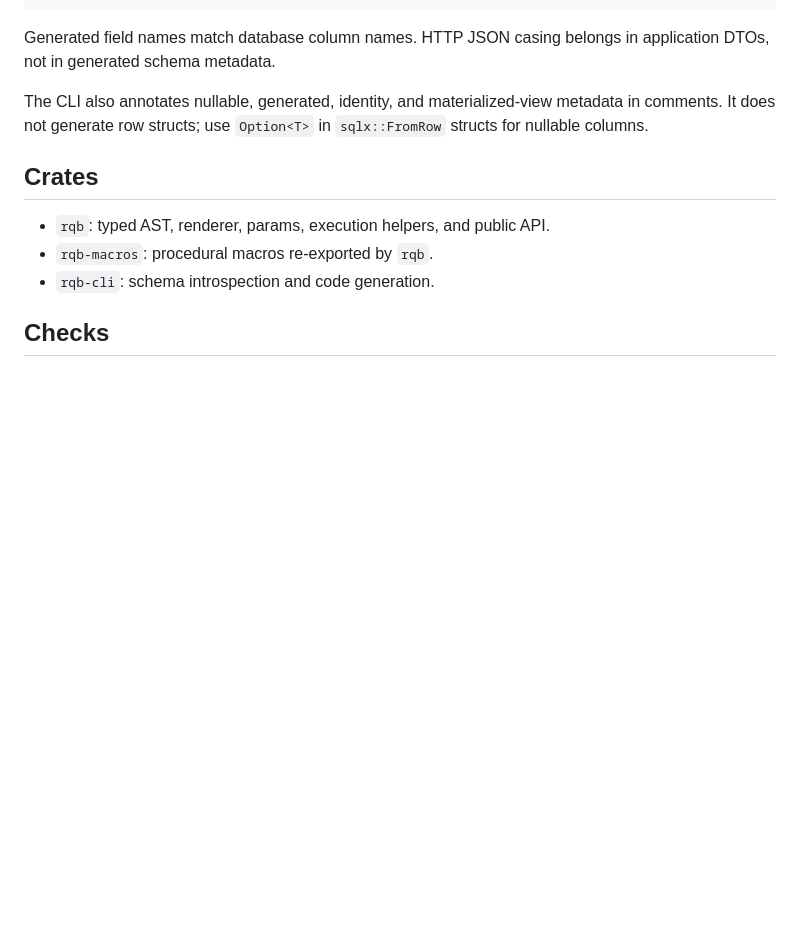
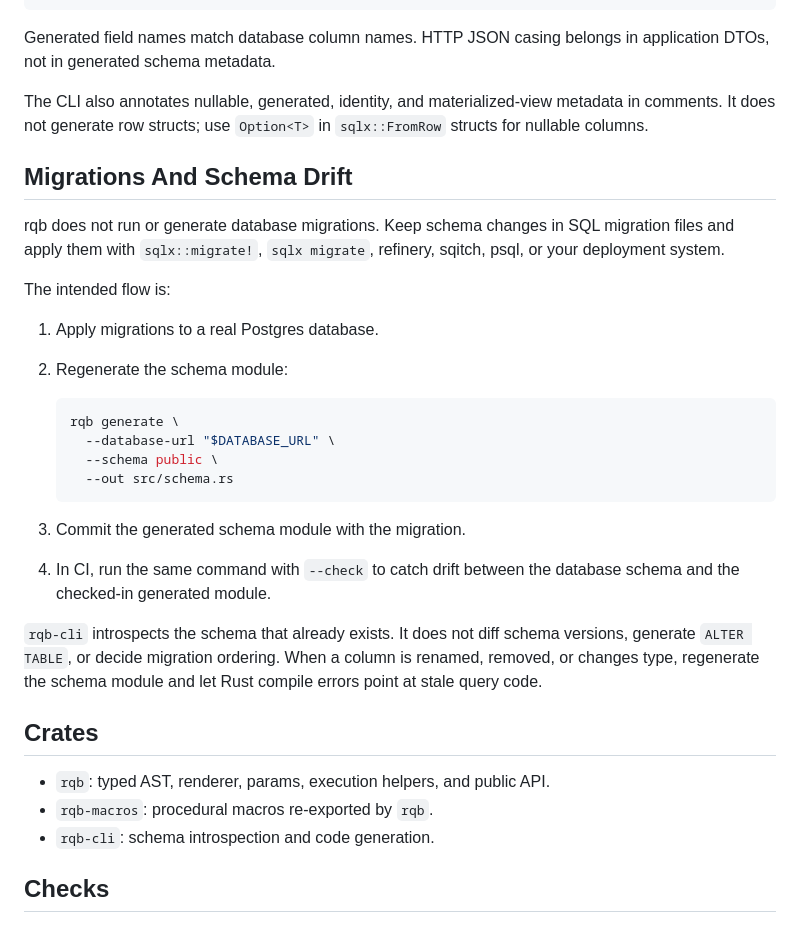
Before and after one commit to mudake-rs/rqb, a Markdown page: README.md, the part around the change. Rendered like a GitHub page; blank space fills up the shorter version.

Commit message:
docs: document migration workflow and drift checks

````diff
--- a/README.md
+++ b/README.md
@@ -484,6 +484,33 @@ The CLI also annotates nullable, generated, identity, and materialized-view
 metadata in comments. It does not generate row structs; use `Option<T>` in
 `sqlx::FromRow` structs for nullable columns.
 
+## Migrations And Schema Drift
+
+rqb does not run or generate database migrations. Keep schema changes in SQL
+migration files and apply them with `sqlx::migrate!`, `sqlx migrate`, refinery,
+sqitch, psql, or your deployment system.
+
+The intended flow is:
+
+1. Apply migrations to a real Postgres database.
+2. Regenerate the schema module:
+
+   ```bash
+   rqb generate \
+     --database-url "$DATABASE_URL" \
+     --schema public \
+     --out src/schema.rs
+   ```
+
+3. Commit the generated schema module with the migration.
+4. In CI, run the same command with `--check` to catch drift between the
+   database schema and the checked-in generated module.
+
+`rqb-cli` introspects the schema that already exists. It does not diff schema
+versions, generate `ALTER TABLE`, or decide migration ordering. When a column is
+renamed, removed, or changes type, regenerate the schema module and let Rust
+compile errors point at stale query code.
+
 ## Crates
 
 - `rqb`: typed AST, renderer, params, execution helpers, and public API.
````
Also changed, not shown: crates/rqb-cli/README.md (+19 -0 lines).
